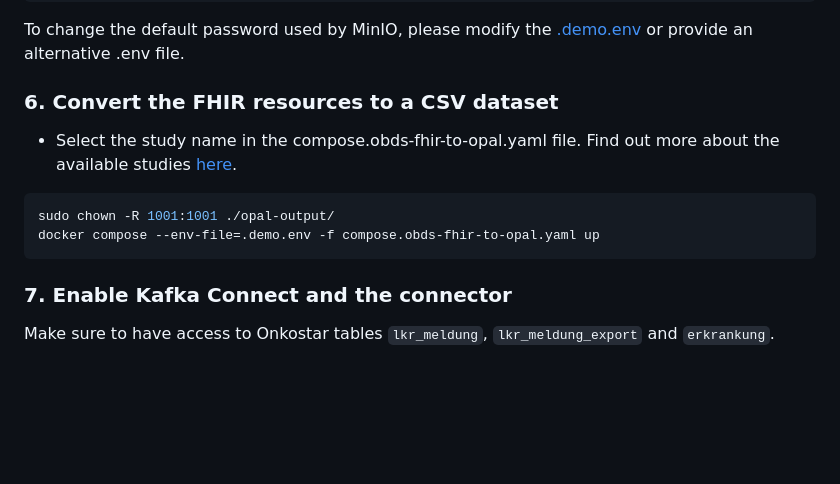
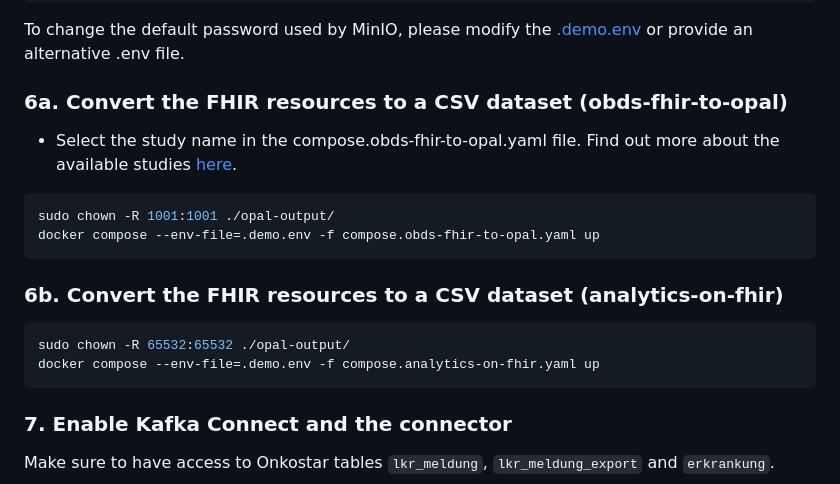
Before and after one commit to bzkf/onco-analytics-on-fhir, a Markdown page: docker-compose/README.md, the part around the change. Drawn GitHub-style; blank space fills up the shorter version.

Commit message:
docs: updated required permissions

````diff
--- a/docker-compose/README.md
+++ b/docker-compose/README.md
@@ -77,13 +77,21 @@ docker compose --env-file=.demo.env -f compose.fhir-to-delta.yaml up
 
 To change the default password used by MinIO, please modify the [.demo.env](.demo.env) or provide an alternative .env file.
 
-### 6. Convert the FHIR resources to a CSV dataset
+### 6a. Convert the FHIR resources to a CSV dataset (obds-fhir-to-opal)
+
 - Select the study name in the compose.obds-fhir-to-opal.yaml file. Find out more about the available studies [here](../src/obds_fhir_to_opal/README.md).
+
 ```sh
 sudo chown -R 1001:1001 ./opal-output/
 docker compose --env-file=.demo.env -f compose.obds-fhir-to-opal.yaml up
 ```
 
+### 6b. Convert the FHIR resources to a CSV dataset (analytics-on-fhir)
+
+```sh
+sudo chown -R 65532:65532 ./opal-output/
+docker compose --env-file=.demo.env -f compose.analytics-on-fhir.yaml up
+```
 
 ### 7. Enable Kafka Connect and the connector
 
````
